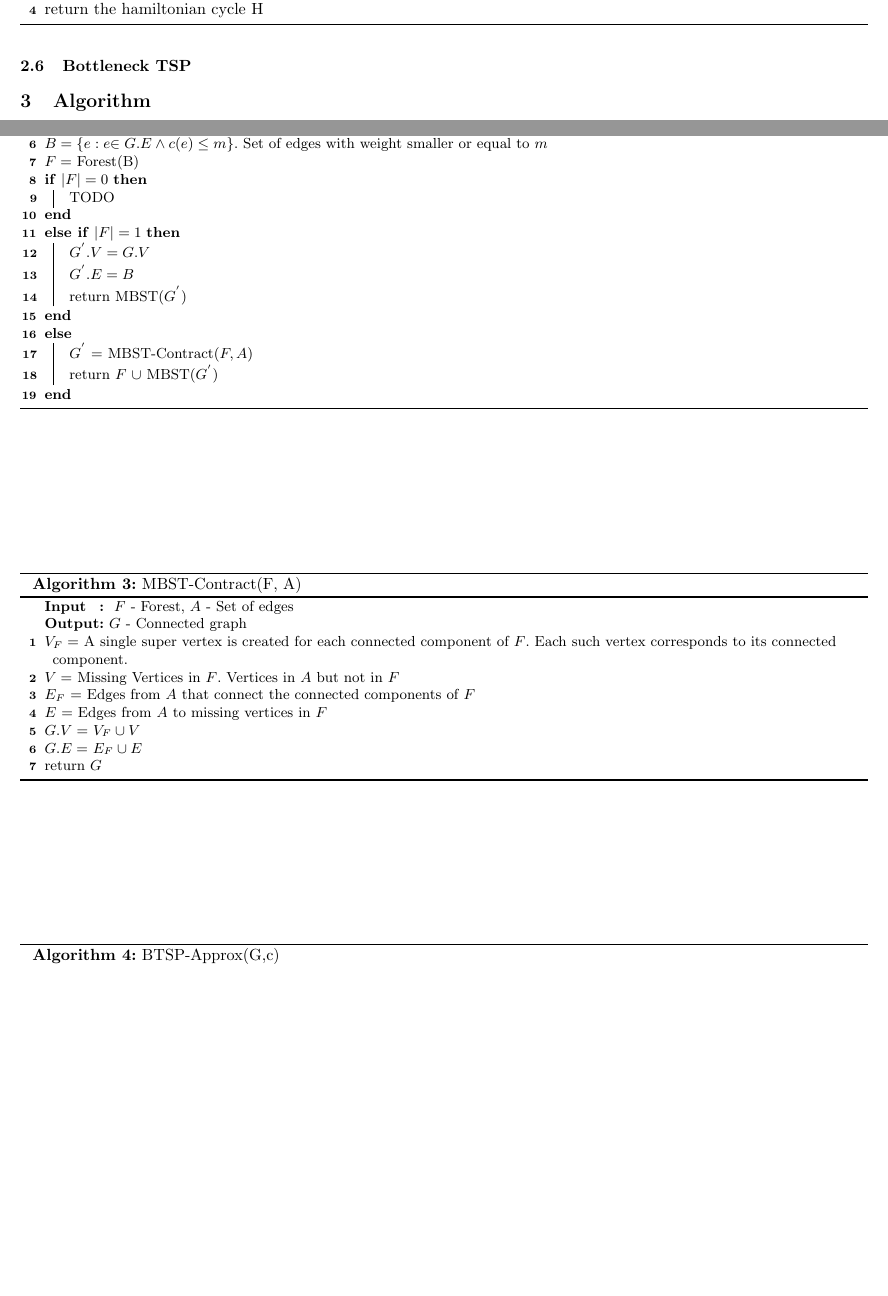
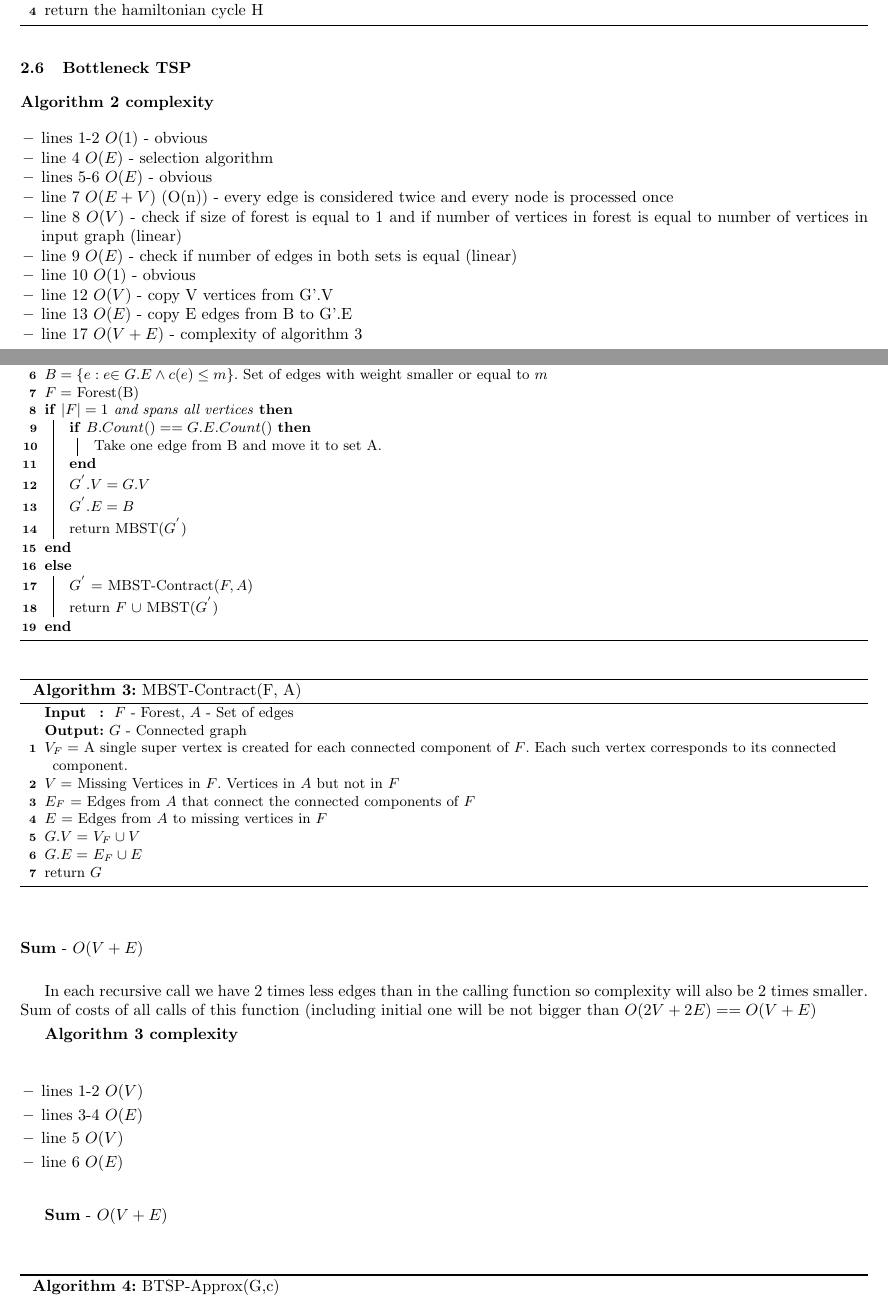
Before and after one commit to Jakub-Ciecierski/AZ, a LaTeX paper (doc/startup/typeins_final.tex): two parts of pages 1 and 2 of 2 before the commit and two parts of pages 1 and 2 of 3 after it, joined at a grey line, cut so that both start at the same text, the shorter picture padded with empty space. Compiled offline with pdfLaTeX.

Commit message:
Complexity of algorithms and description of a project has been added

```diff
--- a/doc/startup/typeins_final.tex
+++ b/doc/startup/typeins_final.tex
@@ -352,10 +353,12 @@ To find TSP cycle we have to find a \textbf{minimum spanning tree (MST)} first.
     $B = \{e : {e{\in G.E}} \land c(e) \leq m \}$. Set of edges with weight smaller or equal to $m$ \\
     $F =$ Forest(B) \\
 
-    \If{$|F|=0$}{
-        TODO
-    }
-    \ElseIf{$|F|=1$}{
+    \If{$|F|=1$ and spans all vertices}{
+		\If{$B.Count() == G.E.Count()$}
+		{
+			Take one edge from B and move it to set A.\\
+		}
+
         $G^{'}.V = G.V$ \\
         $G^{'}.E = B$ \\
         return MBST$(G^{'})$
@@ -369,6 +372,26 @@ To find TSP cycle we have to find a \textbf{minimum spanning tree (MST)} first.
     \caption{MBST(G, c)}
     \label{alg:mbst}
 \end{algorithm}
+
+\textbf{Algorithm 2 complexity}
+
+\begin{itemize}
+	\item lines 1-2 $O(1)$ - obvious
+	\item line 4 $O(E)$ - selection algorithm
+	\item lines 5-6 $O(E)$ - obvious
+	\item line 7 $O(E+V)$ (O(n)) - every edge is considered twice and every node is processed once
+	\item line 8 $O(V)$ - check if size of forest is equal to 1 and if number of vertices in forest is equal to number of vertices in input graph (linear)
+	\item line 9 $O(E)$ - check if number of edges  in both sets is equal (linear)
+	\item line 10 $O(1)$ - obvious
+	\item line 12 $O(V)$ - copy V vertices from G'.V
+	\item line 13 $O(E)$ - copy E edges from B to G'.E
+	\item line 17 $O(V+E)$ - complexity of algorithm 3
+\end{itemize}
+	\textbf{Sum} - $O(V + E)$ \\
+
+
+	In each recursive call we have 2 times less edges than in the calling function so complexity will also be 2 times smaller. Sum of costs of all calls of this function (including initial one will be not bigger than $O(2V + 2E) == O(V+E)$
+
 
 \begin{algorithm}[h]
     \SetKwInOut{Input}{Input}
@@ -393,6 +416,17 @@ To find TSP cycle we have to find a \textbf{minimum spanning tree (MST)} first.
     \caption{MBST-Contract(F, A)}
     \label{alg:mbst_contract}
 \end{algorithm}
+
+\textbf{Algorithm 3 complexity}
+
+\begin{itemize}
+	\item lines 1-2 $O(V)$
+	\item lines 3-4 $O(E)$
+	\item line 5 $O(V)$
+	\item line 6 $O(E)$
+\end{itemize}
+
+\textbf{Sum} - $O(V + E)$
 
 \begin{algorithm}[h]
     \SetKwInOut{Input}{Input}
```
Also changed, not shown: doc/startup/typeins_final.tex (1 more changed lines).
